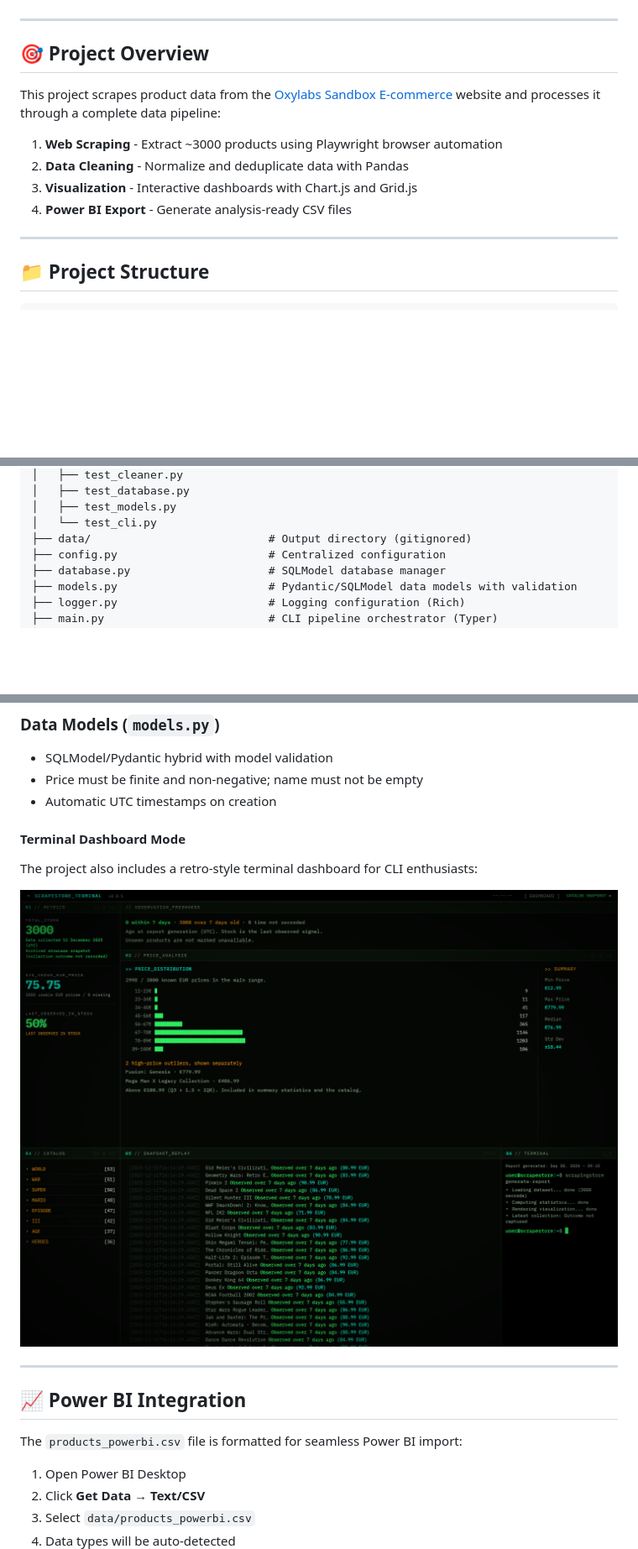
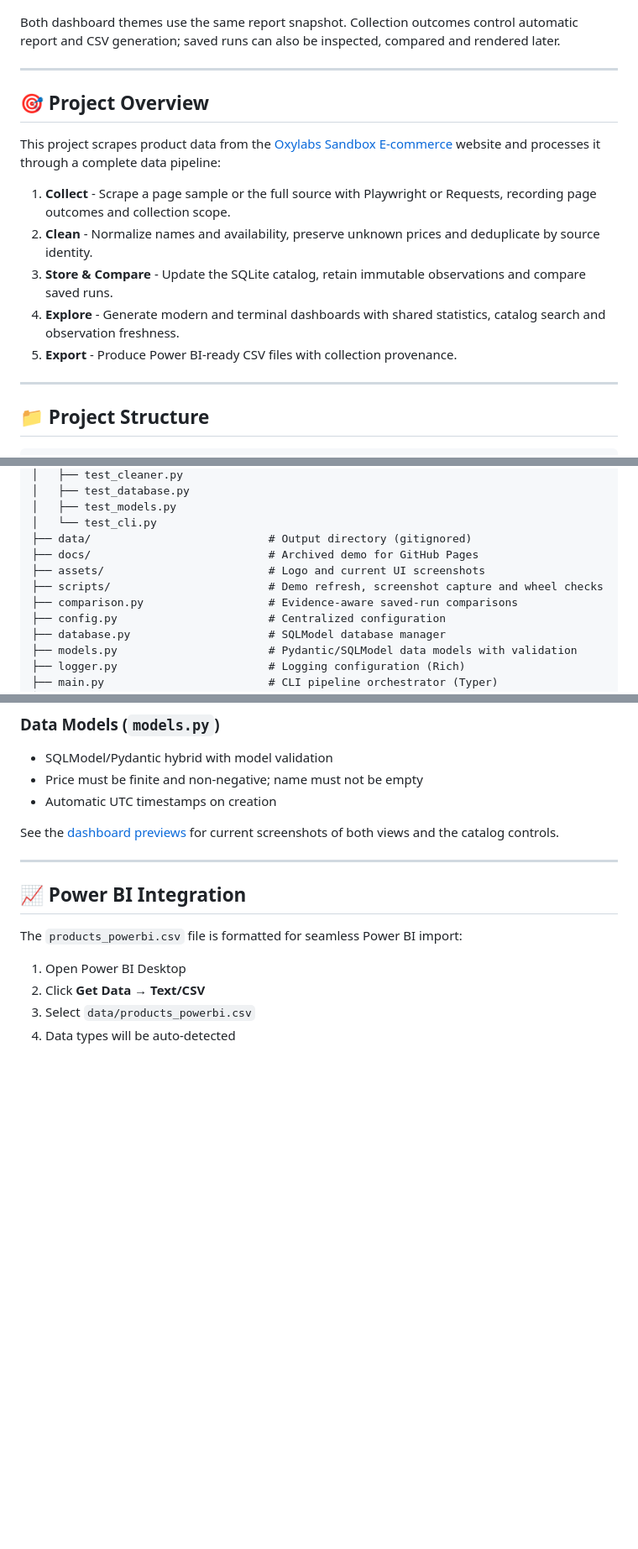
Before and after one commit to tzii/ScrapingStore, a Markdown page: README.md, 3 parts joined by grey strips. Shown: that part at 84% size. GitHub-like rendering; pictures changed too: assets/dashboard_terminal.png; blank space fills up the shorter version.

````diff
--- a/README.md
+++ b/README.md
@@ -52,4 +77,6 @@ graph TD
 ```
+
+Both dashboard themes use the same report snapshot. Collection outcomes control automatic report and CSV generation; saved runs can also be inspected, compared and rendered later.
 
 ---
 
@@ -57,10 +84,11 @@ graph TD
 
 This project scrapes product data from the [Oxylabs Sandbox E-commerce](https://sandbox.oxylabs.io/products) website and processes it through a complete data pipeline:
 
-1. **Web Scraping** - Extract ~3000 products using Playwright browser automation
-2. **Data Cleaning** - Normalize and deduplicate data with Pandas
-3. **Visualization** - Interactive dashboards with Chart.js and Grid.js
-4. **Power BI Export** - Generate analysis-ready CSV files
+1. **Collect** - Scrape a page sample or the full source with Playwright or Requests, recording page outcomes and collection scope.
+2. **Clean** - Normalize names and availability, preserve unknown prices and deduplicate by source identity.
+3. **Store & Compare** - Update the SQLite catalog, retain immutable observations and compare saved runs.
+4. **Explore** - Generate modern and terminal dashboards with shared statistics, catalog search and observation freshness.
+5. **Export** - Produce Power BI-ready CSV files with collection provenance.
 
 ---
 
@@ -89,6 +117,10 @@ ScrapingStore/
 │   ├── test_models.py
 │   └── test_cli.py
 ├── data/                           # Output directory (gitignored)
+├── docs/                           # Archived demo for GitHub Pages
+├── assets/                         # Logo and current UI screenshots
+├── scripts/                        # Demo refresh, screenshot capture and wheel checks
+├── comparison.py                   # Evidence-aware saved-run comparisons
 ├── config.py                       # Centralized configuration
 ├── database.py                     # SQLModel database manager
 ├── models.py                       # Pydantic/SQLModel data models with validation
@@ -327,10 +368,7 @@ The browser tests serve pinned Alpine.js, Grid.js and Chart.js dependencies loca
 - Price must be finite and non-negative; name must not be empty
 - Automatic UTC timestamps on creation
 
-#### Terminal Dashboard Mode
-The project also includes a retro-style terminal dashboard for CLI enthusiasts:
-
-![Terminal Dashboard](assets/dashboard_terminal.png)
+See the [dashboard previews](#-dashboard-previews) for current screenshots of both views and the catalog controls.
 
 ---
 
````
Also changed, not shown: other parts of README.md (+45 -11 lines), assets/dashboard_catalog.jpg (added), 2 other files.
